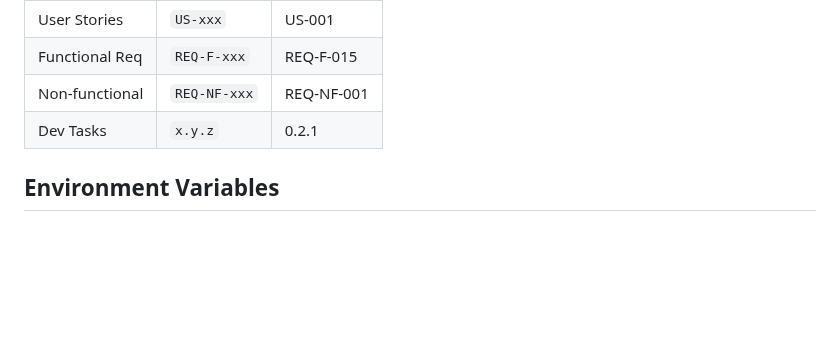
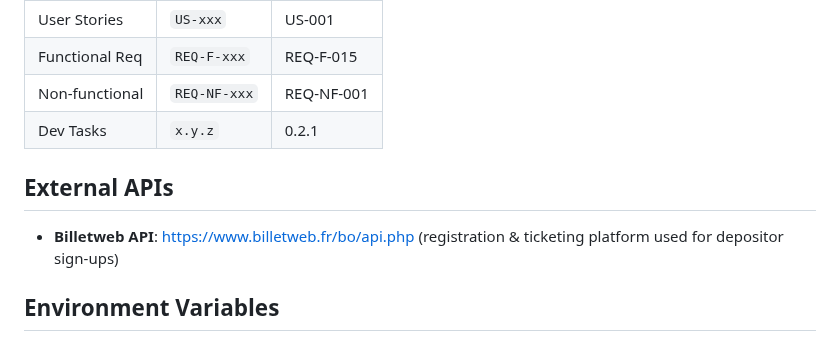
Before and after one commit to ALPE-Plaisance-du-Touch/Gestionnaire-de-Bourse-ALPE, a Markdown page: CLAUDE.md, the part around the change. Drawn GitHub-style; blank space fills up the shorter version.

Commit message:
docs: add Billetweb API documentation URL to CLAUDE.md
Co-Authored-By: Claude Opus 4.6 <noreply@anthropic.com>

```diff
--- a/CLAUDE.md
+++ b/CLAUDE.md
@@ -174,6 +174,10 @@ All specs are in `docs/` (v1.0.0 validated):
 | Non-functional | `REQ-NF-xxx` | REQ-NF-001 |
 | Dev Tasks | `x.y.z` | 0.2.1 |
 
+## External APIs
+
+- **Billetweb API**: https://www.billetweb.fr/bo/api.php (registration & ticketing platform used for depositor sign-ups)
+
 ## Environment Variables
 
 ### Backend (.env)
```
